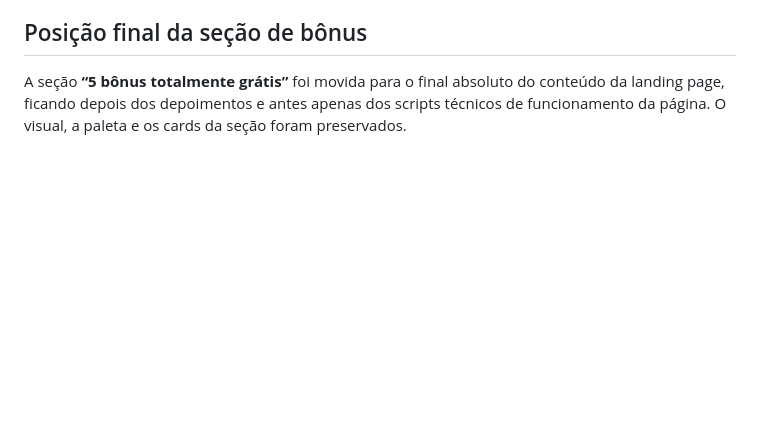
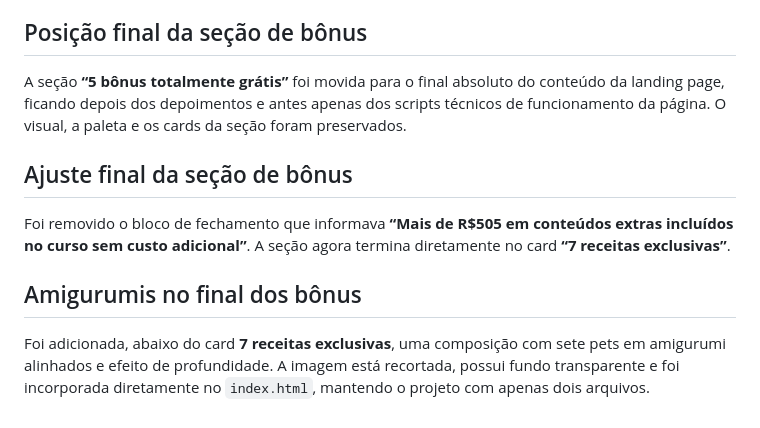
Before and after one commit to joaninhasgarcia-arch/Pet_amigurumi_curso, a Markdown page: README.md, the part around the change. GitHub-like rendering; blank space fills up the shorter version.

```diff
--- a/README.md
+++ b/README.md
@@ -129,3 +129,13 @@ A seção segue a paleta off-white, bege e oliva da landing page, é responsiva
 ## Posição final da seção de bônus
 
 A seção **“5 bônus totalmente grátis”** foi movida para o final absoluto do conteúdo da landing page, ficando depois dos depoimentos e antes apenas dos scripts técnicos de funcionamento da página. O visual, a paleta e os cards da seção foram preservados.
+
+
+## Ajuste final da seção de bônus
+
+Foi removido o bloco de fechamento que informava **“Mais de R$505 em conteúdos extras incluídos no curso sem custo adicional”**. A seção agora termina diretamente no card **“7 receitas exclusivas”**.
+
+
+## Amigurumis no final dos bônus
+
+Foi adicionada, abaixo do card **7 receitas exclusivas**, uma composição com sete pets em amigurumi alinhados e efeito de profundidade. A imagem está recortada, possui fundo transparente e foi incorporada diretamente no `index.html`, mantendo o projeto com apenas dois arquivos.
```
